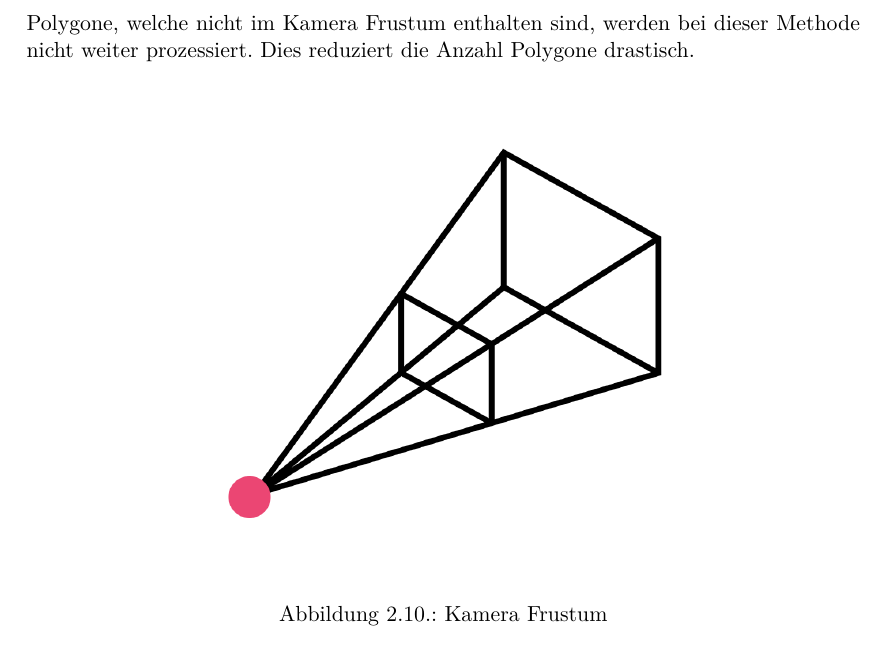
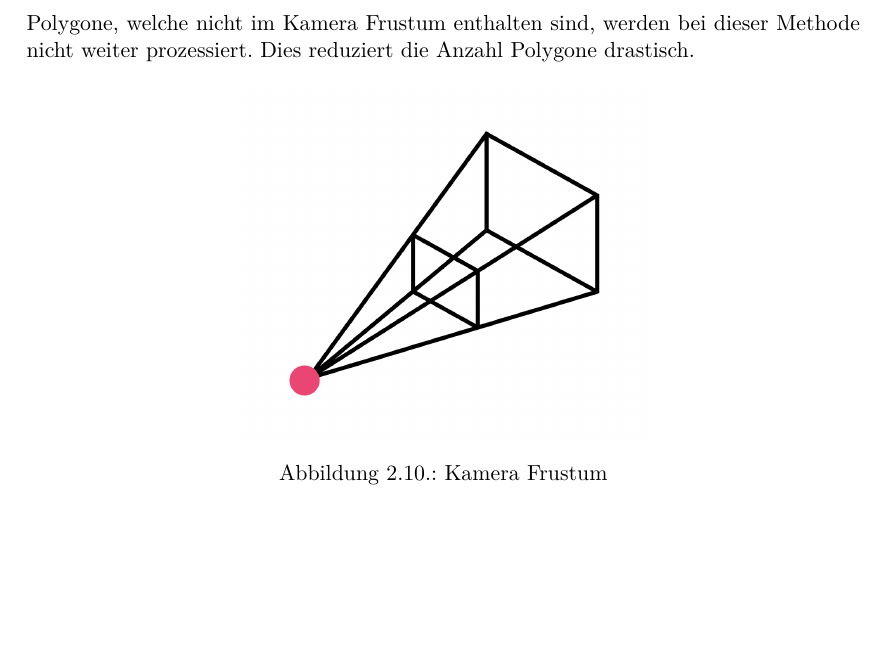
Before and after one commit to kreativwebdesign/lode, a LaTeX document (documentation/report/doc.tex, which reads documentation/report/parts/theoretische_grundlagen.tex): part of page 16 of 33, cut so that both start at the same text, the shorter picture padded with empty space. Compiled offline with pdfLaTeX; a missing bibliography style is replaced by a similar one.

Commit message:
Tune frustum image size

```diff
--- a/documentation/report/parts/theoretische_grundlagen.tex
+++ b/documentation/report/parts/theoretische_grundlagen.tex
@@ -242,7 +242,7 @@ Dies reduziert die Anzahl Polygone drastisch.
 
 \begin{figure}[H]
   \centering
-  \includegraphics[width=0.7\columnwidth]{grundlagen/Camera-Frustum.png}
+  \includegraphics[width=0.5\columnwidth]{grundlagen/Camera-Frustum.png}
   \caption{Kamera Frustum}
   \label{fig:CameraFrustum}
 \end{figure}
```
